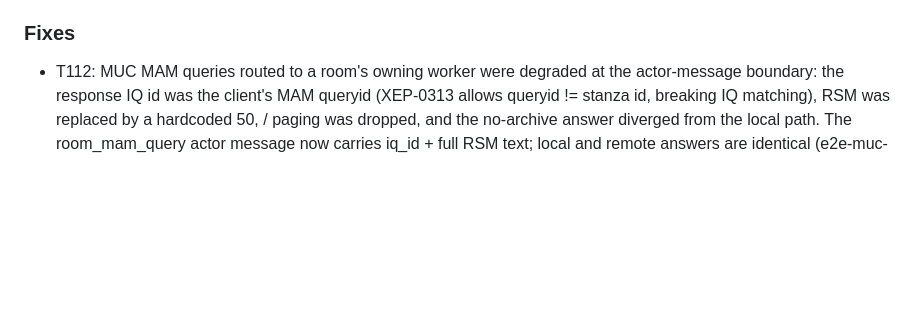
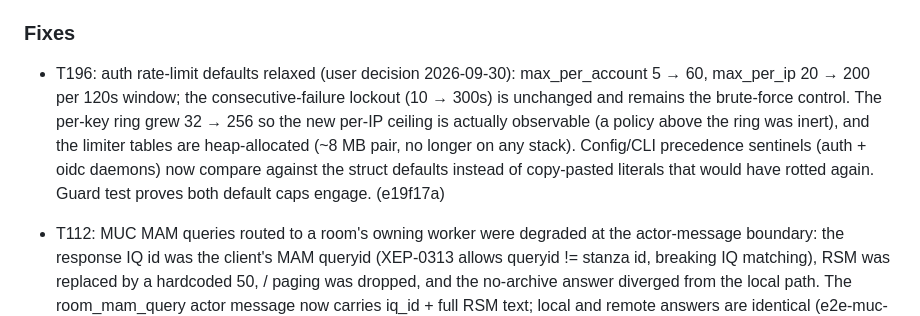
Before and after one commit to securemessage/xmppd, a Markdown page: CHANGELOG.md, the part around the change. Rendered like a GitHub page; blank space fills up the shorter version.

Commit message:
docs: v0.9.0 progress — T196 rate-limit defaults landed (e19f17a)

```diff
--- a/CHANGELOG.md
+++ b/CHANGELOG.md
@@ -60,6 +60,17 @@
   hit the wall (a3babac).
 
 ### Fixes
+
+- T196: auth rate-limit defaults relaxed (user decision 2026-09-30):
+  max_per_account 5 → 60, max_per_ip 20 → 200 per 120s window; the
+  consecutive-failure lockout (10 → 300s) is unchanged and remains the
+  brute-force control. The per-key ring grew 32 → 256 so the new per-IP
+  ceiling is actually observable (a policy above the ring was inert), and
+  the limiter tables are heap-allocated (~8 MB pair, no longer on any
+  stack). Config/CLI precedence sentinels (auth + oidc daemons) now
+  compare against the struct defaults instead of copy-pasted literals
+  that would have rotted again. Guard test proves both default caps
+  engage. (e19f17a)
 
 - T112: MUC MAM queries routed to a room's owning worker were degraded at
   the actor-message boundary: the response IQ id was the client's MAM
```
Also changed, not shown: ROADMAP.md (+3 -0 lines).
